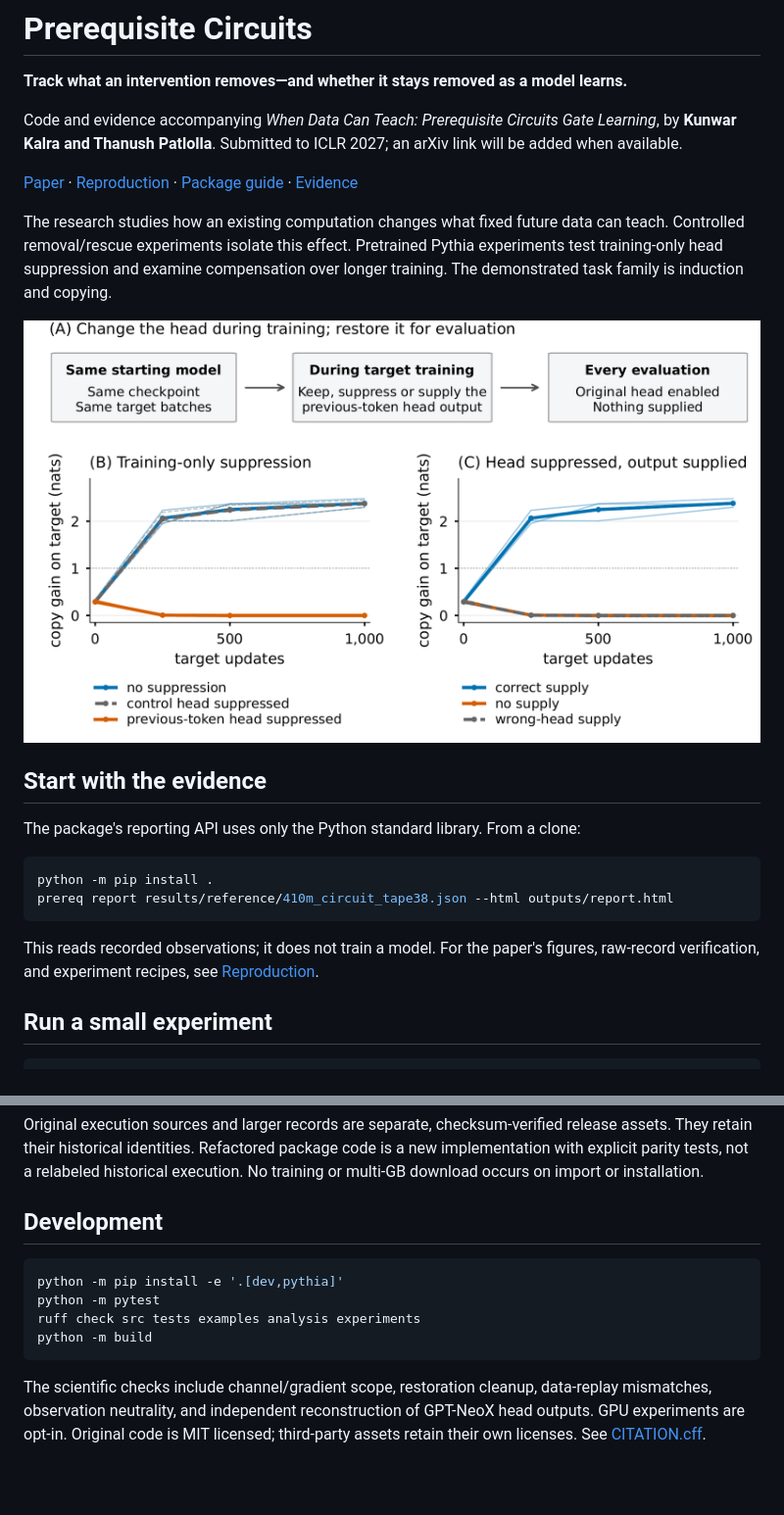
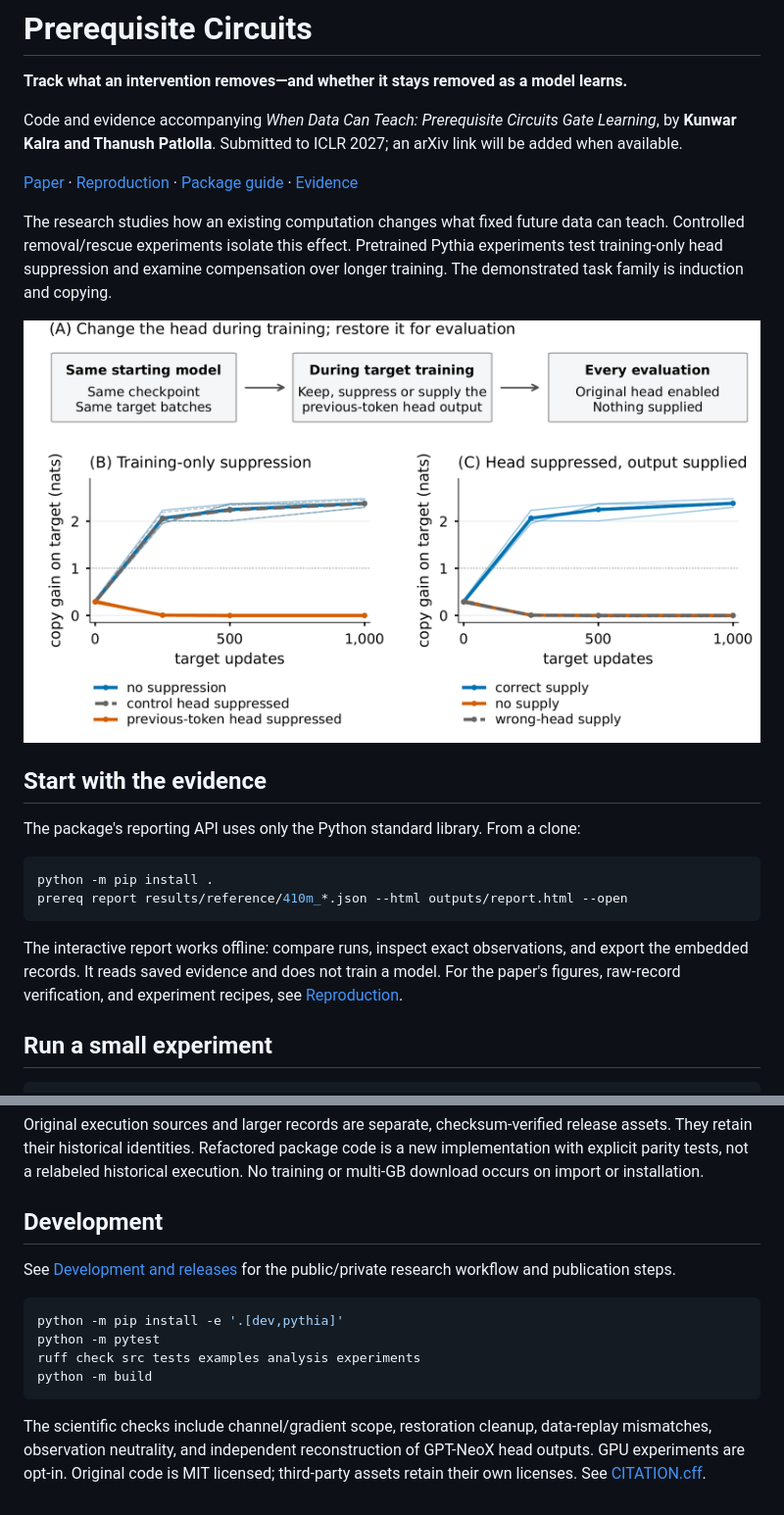
Before and after one commit to KunwarK13/Prerequisite_Circuits, a Markdown page: README.md, 2 parts joined by grey strips. Shown at 98% size. Drawn GitHub-style; blank space fills up the shorter version.

Commit message:
Add offline trajectory explorer and strengthen release validation

````diff
--- a/README.md
+++ b/README.md
@@ -14,7 +14,7 @@ can teach. Controlled removal/rescue experiments isolate this effect. Pretrained
 Pythia experiments test training-only head suppression and examine compensation
 over longer training. The demonstrated task family is induction and copying.
 
-![Controlled training-only suppression and activation rescue](docs/assets/removal-rescue.png)
+![Controlled training-only suppression and activation rescue](https://raw.githubusercontent.com/KunwarK13/Prerequisite_Circuits/main/docs/assets/removal-rescue.png)
 
 ## Start with the evidence
 
@@ -22,8 +22,9 @@ The package's reporting API uses only the Python standard library. From a clone:
 
 ```bash
 python -m pip install .
-prereq report results/reference/410m_circuit_tape38.json --html outputs/report.html
+prereq report results/reference/410m_*.json --html outputs/report.html --open
 ```
 
-This reads recorded observations; it does not train a model. For the paper's
+The interactive report works offline: compare runs, inspect exact observations,
+and export the embedded records. It reads saved evidence and does not train a model. For the paper's
 figures, raw-record verification, and experiment recipes, see
@@ -103,6 +104,9 @@ execution. No training or multi-GB download occurs on import or installation.
 
 ## Development
 
+See [Development and releases](https://github.com/KunwarK13/Prerequisite_Circuits/blob/main/docs/development.md) for the public/private research
+workflow and publication steps.
+
 ```bash
 python -m pip install -e '.[dev,pythia]'
 python -m pytest
````
Also changed, not shown: other parts of README.md (+5 -5 lines), docs/development.md (added, +66 -0 lines), docs/package.md (+12 -0 lines), docs/assets/report.png (added), 14 other files.
